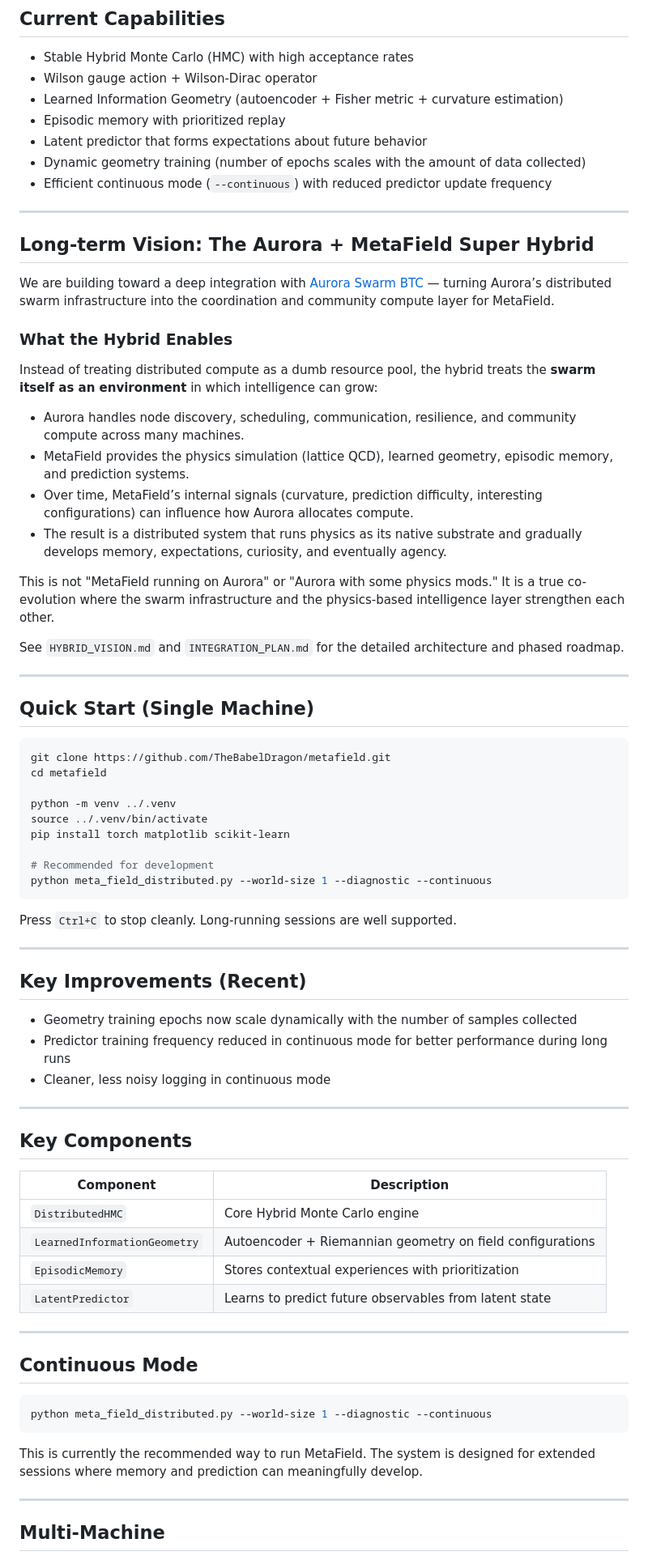
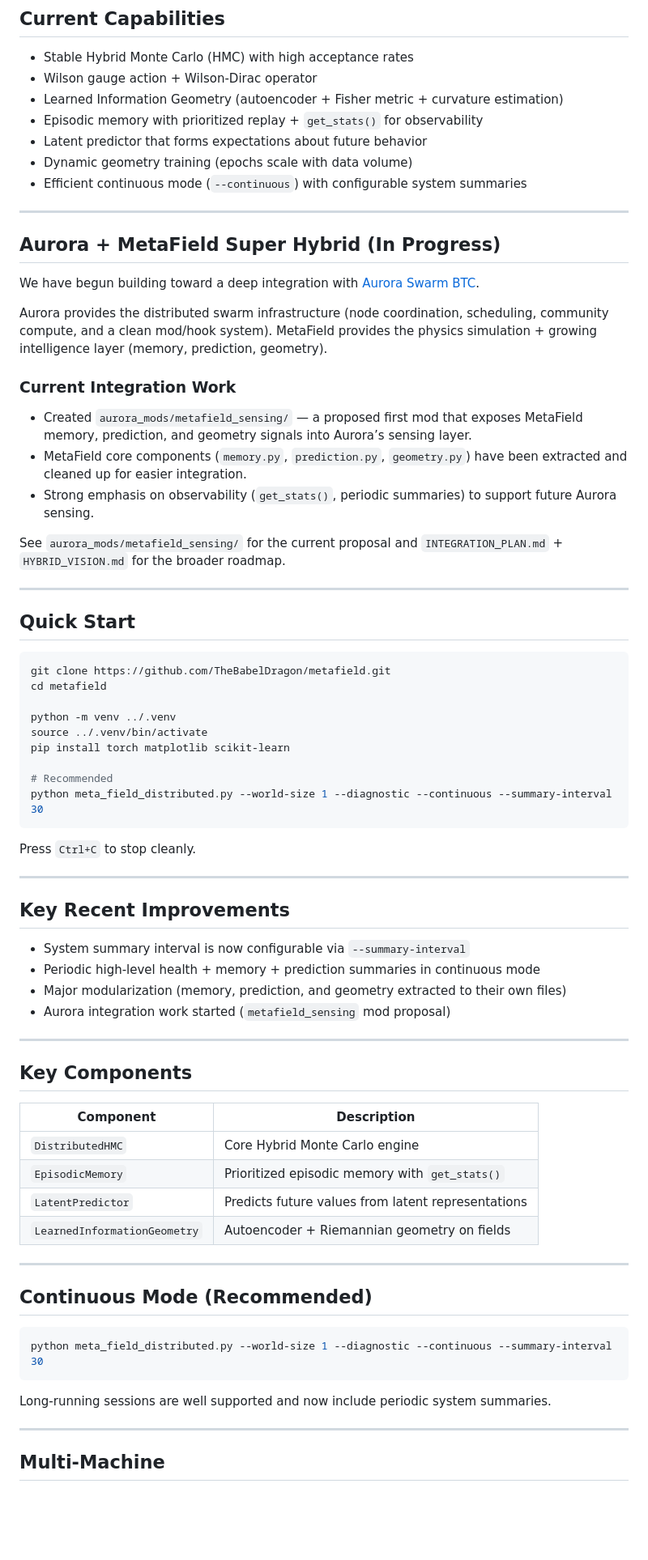
Before and after one commit to TheBabelDragon/metafield, a Markdown page: README.md, the part around one of its changes. Shown at 81% size. Drawn GitHub-style; blank space fills up the shorter version.

Commit message:
Final night polish: Update README with Aurora integration progress.

````diff
--- a/README.md
+++ b/README.md
@@ -11,33 +11,30 @@ MetaField combines a stable Hybrid Monte Carlo engine for SU(3) lattice gauge th
 - Stable Hybrid Monte Carlo (HMC) with high acceptance rates
 - Wilson gauge action + Wilson-Dirac operator
 - Learned Information Geometry (autoencoder + Fisher metric + curvature estimation)
-- Episodic memory with prioritized replay
+- Episodic memory with prioritized replay + `get_stats()` for observability
 - Latent predictor that forms expectations about future behavior
-- Dynamic geometry training (number of epochs scales with the amount of data collected)
-- Efficient continuous mode (`--continuous`) with reduced predictor update frequency
+- Dynamic geometry training (epochs scale with data volume)
+- Efficient continuous mode (`--continuous`) with configurable system summaries
 
 ---
 
-## Long-term Vision: The Aurora + MetaField Super Hybrid
+## Aurora + MetaField Super Hybrid (In Progress)
 
-We are building toward a deep integration with [Aurora Swarm BTC](https://github.com/TheBabelDragon/aurora-swarm-btc) — turning Aurora’s distributed swarm infrastructure into the coordination and community compute layer for MetaField.
+We have begun building toward a deep integration with [Aurora Swarm BTC](https://github.com/TheBabelDragon/aurora-swarm-btc).
 
-### What the Hybrid Enables
+Aurora provides the distributed swarm infrastructure (node coordination, scheduling, community compute, and a clean mod/hook system). MetaField provides the physics simulation + growing intelligence layer (memory, prediction, geometry).
 
-Instead of treating distributed compute as a dumb resource pool, the hybrid treats the **swarm itself as an environment** in which intelligence can grow:
+### Current Integration Work
 
-- Aurora handles node discovery, scheduling, communication, resilience, and community compute across many machines.
-- MetaField provides the physics simulation (lattice QCD), learned geometry, episodic memory, and prediction systems.
-- Over time, MetaField’s internal signals (curvature, prediction difficulty, interesting configurations) can influence how Aurora allocates compute.
-- The result is a distributed system that runs physics as its native substrate and gradually develops memory, expectations, curiosity, and eventually agency.
+- Created `aurora_mods/metafield_sensing/` — a proposed first mod that exposes MetaField memory, prediction, and geometry signals into Aurora’s sensing layer.
+- MetaField core components (`memory.py`, `prediction.py`, `geometry.py`) have been extracted and cleaned up for easier integration.
+- Strong emphasis on observability (`get_stats()`, periodic summaries) to support future Aurora sensing.
 
-This is not "MetaField running on Aurora" or "Aurora with some physics mods." It is a true co-evolution where the swarm infrastructure and the physics-based intelligence layer strengthen each other.
-
-See `HYBRID_VISION.md` and `INTEGRATION_PLAN.md` for the detailed architecture and phased roadmap.
+See `aurora_mods/metafield_sensing/` for the current proposal and `INTEGRATION_PLAN.md` + `HYBRID_VISION.md` for the broader roadmap.
 
 ---
 
-## Quick Start (Single Machine)
+## Quick Start
 
 ```bash
 git clone https://github.com/TheBabelDragon/metafield.git
@@ -47,19 +44,20 @@ python -m venv ../.venv
 source ../.venv/bin/activate
 pip install torch matplotlib scikit-learn
 
-# Recommended for development
-python meta_field_distributed.py --world-size 1 --diagnostic --continuous
+# Recommended
+python meta_field_distributed.py --world-size 1 --diagnostic --continuous --summary-interval 30
 ```
 
-Press `Ctrl+C` to stop cleanly. Long-running sessions are well supported.
+Press `Ctrl+C` to stop cleanly.
 
 ---
 
-## Key Improvements (Recent)
+## Key Recent Improvements
 
-- Geometry training epochs now scale dynamically with the number of samples collected
-- Predictor training frequency reduced in continuous mode for better performance during long runs
-- Cleaner, less noisy logging in continuous mode
+- System summary interval is now configurable via `--summary-interval`
+- Periodic high-level health + memory + prediction summaries in continuous mode
+- Major modularization (memory, prediction, and geometry extracted to their own files)
+- Aurora integration work started (`metafield_sensing` mod proposal)
 
 ---
 
@@ -68,19 +66,19 @@ Press `Ctrl+C` to stop cleanly. Long-running sessions are well supported.
 | Component                    | Description                                           |
 |-----------------------------|-------------------------------------------------------|
 | `DistributedHMC`            | Core Hybrid Monte Carlo engine                        |
-| `LearnedInformationGeometry`| Autoencoder + Riemannian geometry on field configurations |
-| `EpisodicMemory`            | Stores contextual experiences with prioritization     |
-| `LatentPredictor`           | Learns to predict future observables from latent state|
+| `EpisodicMemory`            | Prioritized episodic memory with `get_stats()`        |
+| `LatentPredictor`           | Predicts future values from latent representations    |
+| `LearnedInformationGeometry`| Autoencoder + Riemannian geometry on fields           |
 
 ---
 
-## Continuous Mode
+## Continuous Mode (Recommended)
 
 ```bash
-python meta_field_distributed.py --world-size 1 --diagnostic --continuous
+python meta_field_distributed.py --world-size 1 --diagnostic --continuous --summary-interval 30
 ```
 
-This is currently the recommended way to run MetaField. The system is designed for extended sessions where memory and prediction can meaningfully develop.
+Long-running sessions are well supported and now include periodic system summaries.
 
 ---
 
````
Also changed, not shown: other parts of README.md (+2 -2 lines).
